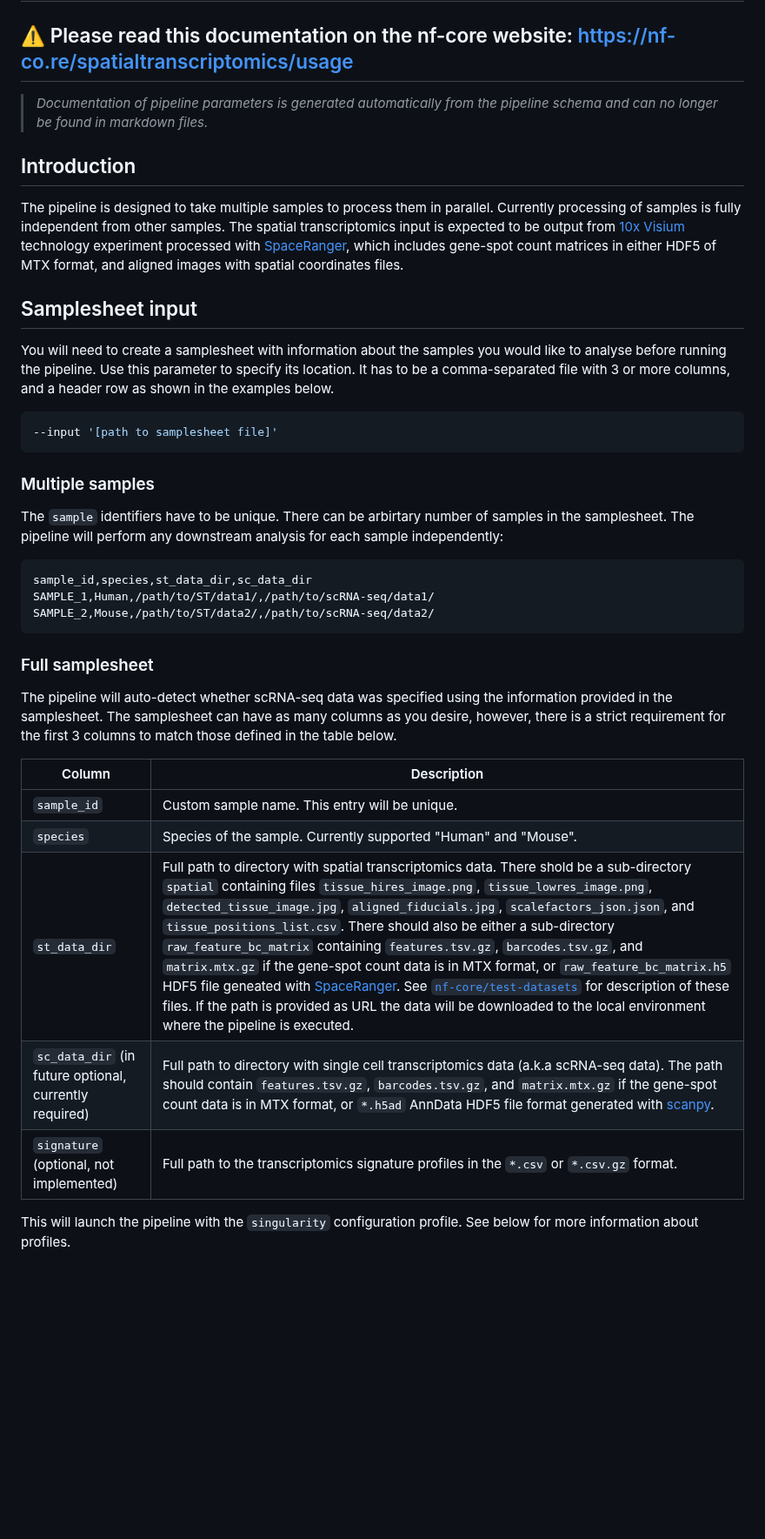
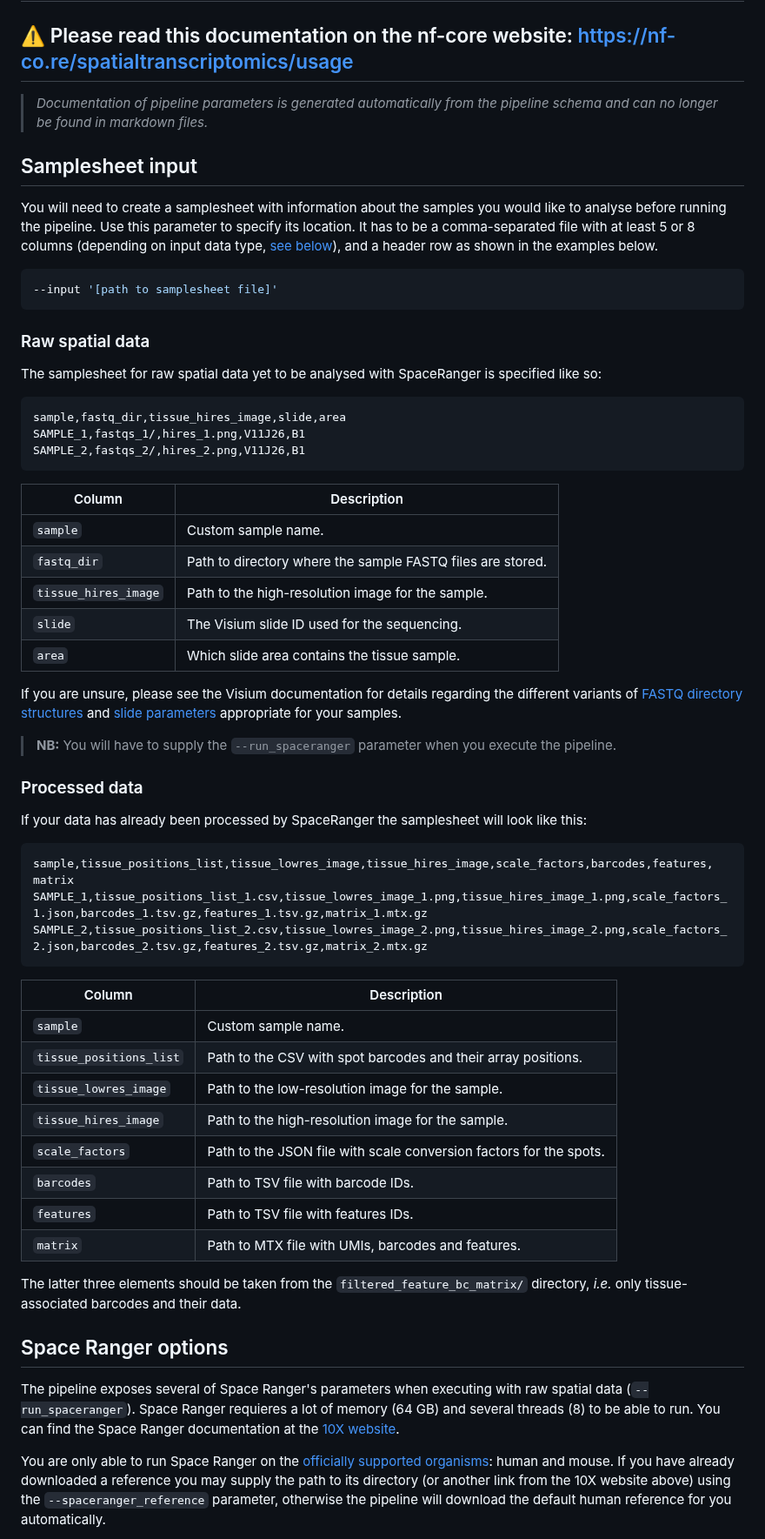
Before and after one commit to nf-core/spatialvi, a Markdown page: docs/usage.md, the part around one of its changes. Shown at 87% size. GitHub-like rendering; blank space fills up the shorter version.

Commit message:
Update usage documentation

````diff
--- a/docs/usage.md
+++ b/docs/usage.md
@@ -4,38 +4,81 @@
 
 > _Documentation of pipeline parameters is generated automatically from the pipeline schema and can no longer be found in markdown files._
 
-## Introduction
-
-The pipeline is designed to take multiple samples to process them in parallel. Currently processing of samples is fully independent from other samples. The spatial transcriptomics input is expected to be output from [10x Visium](https://www.10xgenomics.com/products/spatial-gene-expression) technology experiment processed with [SpaceRanger](https://support.10xgenomics.com/spatial-gene-expression/software/pipelines/latest/what-is-space-ranger), which includes gene-spot count matrices in either HDF5 of MTX format, and aligned images with spatial coordinates files.
-
 ## Samplesheet input
 
-You will need to create a samplesheet with information about the samples you would like to analyse before running the pipeline. Use this parameter to specify its location. It has to be a comma-separated file with 3 or more columns, and a header row as shown in the examples below.
+You will need to create a samplesheet with information about the samples you
+would like to analyse before running the pipeline. Use this parameter to specify
+its location. It has to be a comma-separated file with at least 5 or 8 columns
+(depending on input data type, [see below](#raw-spatial-data)), and a header row
+as shown in the examples below.
 
 ```bash
 --input '[path to samplesheet file]'
 ```
 
-### Multiple samples
+### Raw spatial data
 
-The `sample` identifiers have to be unique. There can be arbirtary number of samples in the samplesheet. The pipeline will perform any downstream analysis for each sample independently:
+The samplesheet for raw spatial data yet to be analysed with SpaceRanger is
+specified like so:
 
-```console
-sample_id,species,st_data_dir,sc_data_dir
-SAMPLE_1,Human,/path/to/ST/data1/,/path/to/scRNA-seq/data1/
-SAMPLE_2,Mouse,/path/to/ST/data2/,/path/to/scRNA-seq/data2/
+```no-highlight
+sample,fastq_dir,tissue_hires_image,slide,area
+SAMPLE_1,fastqs_1/,hires_1.png,V11J26,B1
+SAMPLE_2,fastqs_2/,hires_2.png,V11J26,B1
 ```
 
-### Full samplesheet
+| Column               | Description
+| -------------------- | -------------------------------------------------------
+| `sample`             | Custom sample name.
+| `fastq_dir`          | Path to directory where the sample FASTQ files are stored.
+| `tissue_hires_image` | Path to the high-resolution image for the sample.
+| `slide`              | The Visium slide ID used for the sequencing.
+| `area`               | Which slide area contains the tissue sample.
 
-The pipeline will auto-detect whether scRNA-seq data was specified using the information provided in the samplesheet. The samplesheet can have as many columns as you desire, however, there is a strict requirement for the first 3 columns to match those defined in the table below.
+If you are unsure, please see the Visium documentation for details regarding the
+different variants of [FASTQ directory structures](https://support.10xgenomics.com/spatial-gene-expression/software/pipelines/latest/using/fastq-input)
+and [slide parameters](https://support.10xgenomics.com/spatial-gene-expression/software/pipelines/latest/using/slide-info)
+appropriate for your samples.
 
-| Column                                                 | Description                                                                                                                                                                                                                                                                                                                                                                                                                                                                                                                                                                                                                                                                                                                                                                                                                                                                                                           |
-| ------------------------------------------------------ | --------------------------------------------------------------------------------------------------------------------------------------------------------------------------------------------------------------------------------------------------------------------------------------------------------------------------------------------------------------------------------------------------------------------------------------------------------------------------------------------------------------------------------------------------------------------------------------------------------------------------------------------------------------------------------------------------------------------------------------------------------------------------------------------------------------------------------------------------------------------------------------------------------------------- |
-| `sample_id`                                            | Custom sample name. This entry will be unique.                                                                                                                                                                                                                                                                                                                                                                                                                                                                                                                                                                                                                                                                                                                                                                                                                                                                        |
-| `species`                                              | Species of the sample. Currently supported "Human" and "Mouse".                                                                                                                                                                                                                                                                                                                                                                                                                                                                                                                                                                                                                                                                                                                                                                                                                                                       |
-| `st_data_dir`                                          | Full path to directory with spatial transcriptomics data. There shold be a sub-directory `spatial` containing files `tissue_hires_image.png`, `tissue_lowres_image.png`, `detected_tissue_image.jpg`, `aligned_fiducials.jpg`, `scalefactors_json.json`, and `tissue_positions_list.csv`. There should also be either a sub-directory `raw_feature_bc_matrix` containing `features.tsv.gz`, `barcodes.tsv.gz`, and `matrix.mtx.gz` if the gene-spot count data is in MTX format, or `raw_feature_bc_matrix.h5` HDF5 file geneated with [SpaceRanger](https://support.10xgenomics.com/spatial-gene-expression/software/pipelines/latest/what-is-space-ranger). See [`nf-core/test-datasets`](https://github.com/nf-core/test-datasets/tree/spatialtranscriptomics) for description of these files. If the path is provided as URL the data will be downloaded to the local environment where the pipeline is executed. |
-| `sc_data_dir` (in future optional, currently required) | Full path to directory with single cell transcriptomics data (a.k.a scRNA-seq data). The path should contain `features.tsv.gz`, `barcodes.tsv.gz`, and `matrix.mtx.gz` if the gene-spot count data is in MTX format, or `*.h5ad` AnnData HDF5 file format generated with [scanpy](https://github.com/theislab/scanpy).                                                                                                                                                                                                                                                                                                                                                                                                                                                                                                                                                                                                |
-| `signature` (optional, not implemented)                | Full path to the transcriptomics signature profiles in the `*.csv` or `*.csv.gz` format.                                                                                                                                                                                                                                                                                                                                                                                                                                                                                                                                                                                                                                                                                                                                                                                                                              |
+> **NB:** You will have to supply the `--run_spaceranger` parameter when you
+> execute the pipeline.
 
-This will launch the pipeline with the `singularity` configuration profile. See below for more information about profiles.
+### Processed data
+
+If your data has already been processed by SpaceRanger the samplesheet will look
+like this:
+
+```no-highlight
+sample,tissue_positions_list,tissue_lowres_image,tissue_hires_image,scale_factors,barcodes,features,
+matrix
+SAMPLE_1,tissue_positions_list_1.csv,tissue_lowres_image_1.png,tissue_hires_image_1.png,scale_factors_1.json,barcodes_1.tsv.gz,features_1.tsv.gz,matrix_1.mtx.gz
+SAMPLE_2,tissue_positions_list_2.csv,tissue_lowres_image_2.png,tissue_hires_image_2.png,scale_factors_2.json,barcodes_2.tsv.gz,features_2.tsv.gz,matrix_2.mtx.gz
+```
+
+| Column                  | Description
+| --------------------    | ----------------------------------------------------
+| `sample`                | Custom sample name.
+| `tissue_positions_list` | Path to the CSV with spot barcodes and their array positions.
+| `tissue_lowres_image`   | Path to the low-resolution image for the sample.
+| `tissue_hires_image`    | Path to the high-resolution image for the sample.
+| `scale_factors`         | Path to the JSON file with scale conversion factors for the spots.
+| `barcodes`              | Path to TSV file with barcode IDs.
+| `features`              | Path to TSV file with features IDs.
+| `matrix`                | Path to MTX file with UMIs, barcodes and features.
+
+The latter three elements should be taken from the `filtered_feature_bc_matrix/`
+directory, *i.e.* only tissue-associated barcodes and their data.
+
+## Space Ranger options
+
+The pipeline exposes several of Space Ranger's parameters when executing with
+raw spatial data (`--run_spaceranger`). Space Ranger requieres a lot of memory
+(64 GB) and several threads (8) to be able to run. You can find the Space Ranger
+documentation at the [10X website](https://support.10xgenomics.com/spatial-gene-expression/software/pipelines/latest/what-is-space-ranger).
+
+You are only able to run Space Ranger on the [officially supported organisms](https://support.10xgenomics.com/spatial-gene-expression/software/downloads/latest):
+human and mouse. If you have already downloaded a reference you may supply the
+path to its directory (or another link from the 10X website above) using the
+`--spaceranger_reference` parameter, otherwise the pipeline will download the
+default human reference for you automatically.
+
````
Also changed, not shown: other parts of docs/usage.md (+23 -0 lines).
